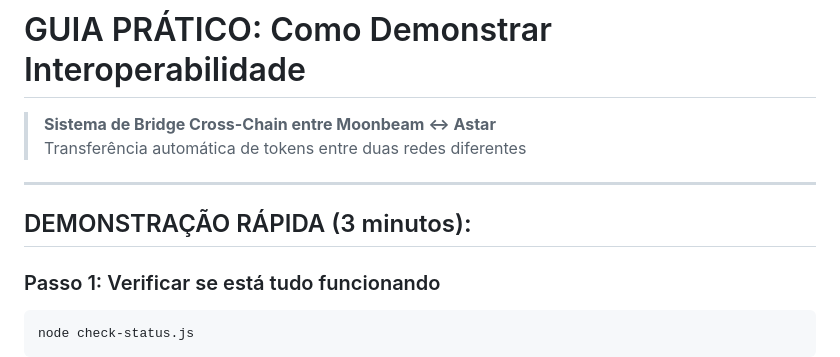
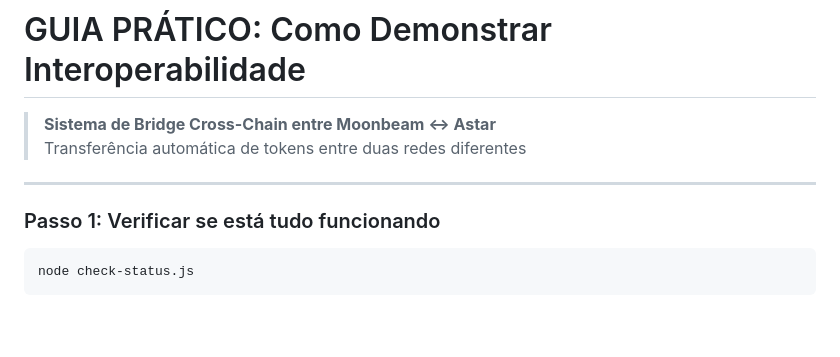
Before and after one commit to duardo10/tokens-astar-moonbeam, a Markdown page: GUIA-TESTE-INTEROPERABILIDADE.md, the part around the change. Drawn GitHub-style; blank space fills up the shorter version.

Commit message:
refactor interoperability guide by removing redundant time specification in the demonstration section; improved clarity and consistency in documentation

````diff
--- a/GUIA-TESTE-INTEROPERABILIDADE.md
+++ b/GUIA-TESTE-INTEROPERABILIDADE.md
@@ -5,7 +5,6 @@
 
 ---
 
-## DEMONSTRAÇÃO RÁPIDA (3 minutos):
 
 ### Passo 1: Verificar se está tudo funcionando
 ```bash
````
